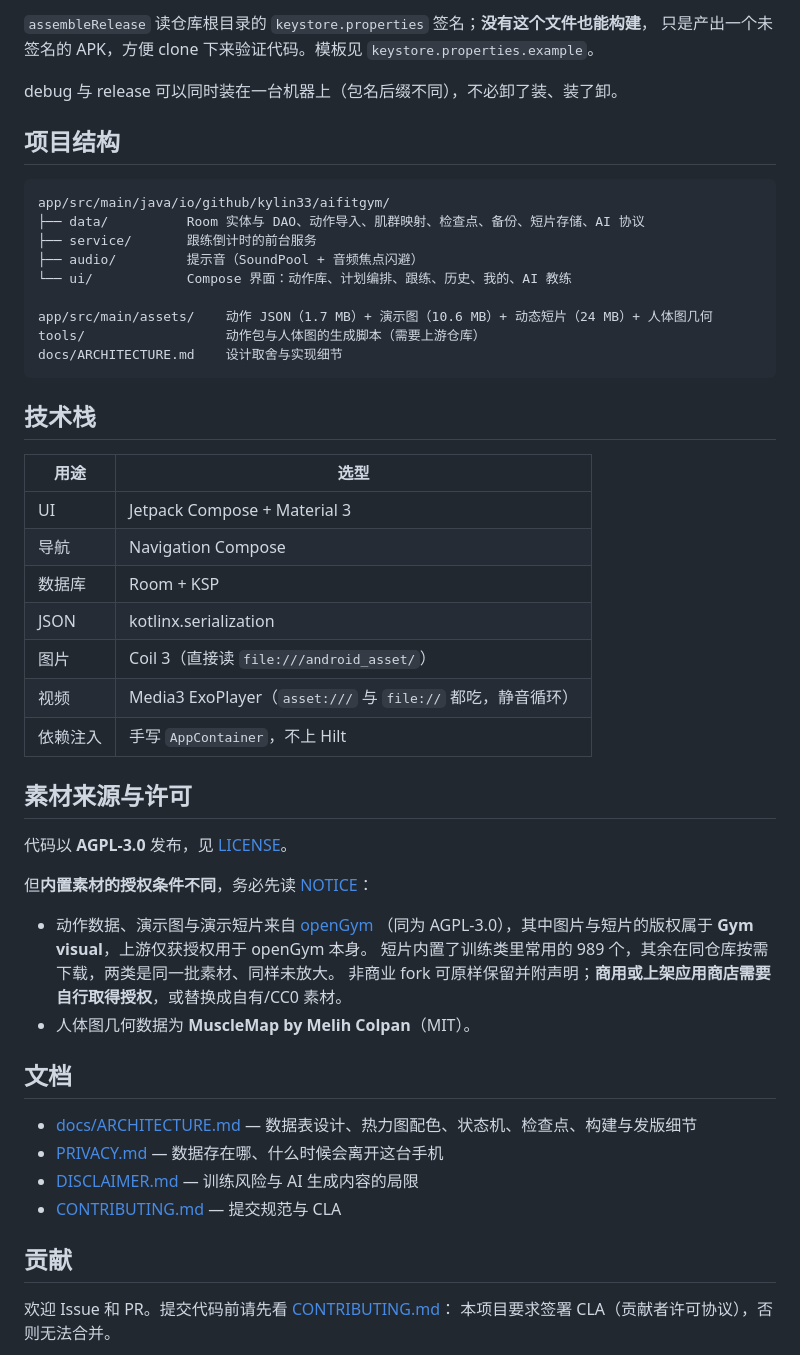
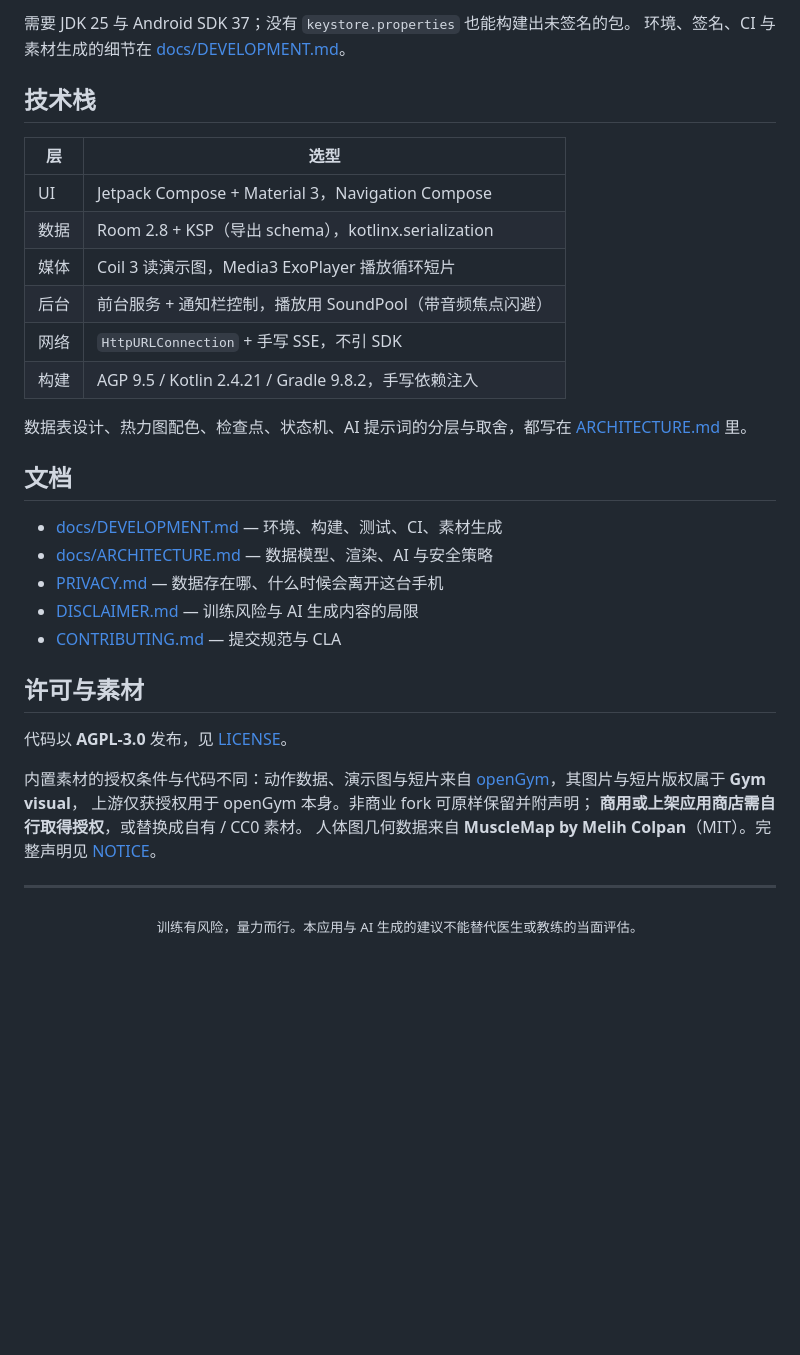
Before and after one commit to kylin33/AiFitGym, a Markdown page: README.md, the part around one of its changes. Drawn GitHub-style; blank space fills up the shorter version.

````diff
--- a/README.md
+++ b/README.md
@@ -43,56 +121,42 @@
 ```
 
-`assembleRelease` 读仓库根目录的 `keystore.properties` 签名；**没有这个文件也能构建**，
-只是产出一个未签名的 APK，方便 clone 下来验证代码。模板见 `keystore.properties.example`。
-
-debug 与 release 可以同时装在一台机器上（包名后缀不同），不必卸了装、装了卸。
-
-## 项目结构
-
-```
-app/src/main/java/io/github/kylin33/aifitgym/
-├── data/          Room 实体与 DAO、动作导入、肌群映射、检查点、备份、短片存储、AI 协议
-├── service/       跟练倒计时的前台服务
-├── audio/         提示音（SoundPool + 音频焦点闪避）
-└── ui/            Compose 界面：动作库、计划编排、跟练、历史、我的、AI 教练
-
-app/src/main/assets/    动作 JSON（1.7 MB）+ 演示图（10.6 MB）+ 动态短片（24 MB）+ 人体图几何
-tools/                  动作包与人体图的生成脚本（需要上游仓库）
-docs/ARCHITECTURE.md    设计取舍与实现细节
-```
+需要 JDK 25 与 Android SDK 37；没有 `keystore.properties` 也能构建出未签名的包。
+环境、签名、CI 与素材生成的细节在 [docs/DEVELOPMENT.md](docs/DEVELOPMENT.md)。
 
 ## 技术栈
 
-| 用途 | 选型 |
+| 层 | 选型 |
 | --- | --- |
-| UI | Jetpack Compose + Material 3 |
-| 导航 | Navigation Compose |
-| 数据库 | Room + KSP |
-| JSON | kotlinx.serialization |
-| 图片 | Coil 3（直接读 `file:///android_asset/`） |
-| 视频 | Media3 ExoPlayer（`asset:///` 与 `file://` 都吃，静音循环） |
-| 依赖注入 | 手写 `AppContainer`，不上 Hilt |
+| UI | Jetpack Compose + Material 3，Navigation Compose |
+| 数据 | Room 2.8 + KSP（导出 schema），kotlinx.serialization |
+| 媒体 | Coil 3 读演示图，Media3 ExoPlayer 播放循环短片 |
+| 后台 | 前台服务 + 通知栏控制，播放用 SoundPool（带音频焦点闪避） |
+| 网络 | `HttpURLConnection` + 手写 SSE，不引 SDK |
+| 构建 | AGP 9.5 / Kotlin 2.4.21 / Gradle 9.8.2，手写依赖注入 |
 
-## 素材来源与许可
-
-代码以 **AGPL-3.0** 发布，见 [LICENSE](LICENSE)。
-
-但**内置素材的授权条件不同**，务必先读 [NOTICE](NOTICE)：
-
-- 动作数据、演示图与演示短片来自 [openGym](https://github.com/DuarteSantos8/openGym)
-  （同为 AGPL-3.0），其中图片与短片的版权属于 **Gym visual**，上游仅获授权用于 openGym 本身。
-  短片内置了训练类里常用的 989 个，其余在同仓库按需下载，两类是同一批素材、同样未放大。
-  非商业 fork 可原样保留并附声明；**商用或上架应用商店需要自行取得授权**，或替换成自有/CC0 素材。
-- 人体图几何数据为 **MuscleMap by Melih Colpan**（MIT）。
+数据表设计、热力图配色、检查点、状态机、AI 提示词的分层与取舍，都写在
+[ARCHITECTURE.md](docs/ARCHITECTURE.md) 里。
 
 ## 文档
 
-- [docs/ARCHITECTURE.md](docs/ARCHITECTURE.md) — 数据表设计、热力图配色、状态机、检查点、构建与发版细节
+- [docs/DEVELOPMENT.md](docs/DEVELOPMENT.md) — 环境、构建、测试、CI、素材生成
+- [docs/ARCHITECTURE.md](docs/ARCHITECTURE.md) — 数据模型、渲染、AI 与安全策略
 - [PRIVACY.md](PRIVACY.md) — 数据存在哪、什么时候会离开这台手机
 - [DISCLAIMER.md](DISCLAIMER.md) — 训练风险与 AI 生成内容的局限
 - [CONTRIBUTING.md](CONTRIBUTING.md) — 提交规范与 CLA
 
-## 贡献
+## 许可与素材
 
-欢迎 Issue 和 PR。提交代码前请先看 [CONTRIBUTING.md](CONTRIBUTING.md)：
-本项目要求签署 CLA（贡献者许可协议），否则无法合并。
+代码以 **AGPL-3.0** 发布，见 [LICENSE](LICENSE)。
+
+内置素材的授权条件与代码不同：动作数据、演示图与短片来自
+[openGym](https://github.com/DuarteSantos8/openGym)，其图片与短片版权属于 **Gym visual**，
+上游仅获授权用于 openGym 本身。非商业 fork 可原样保留并附声明；
+**商用或上架应用商店需自行取得授权**，或替换成自有 / CC0 素材。
+人体图几何数据来自 **MuscleMap by Melih Colpan**（MIT）。完整声明见 [NOTICE](NOTICE)。
+
+---
+
+<div align="center">
+<sub>训练有风险，量力而行。本应用与 AI 生成的建议不能替代医生或教练的当面评估。</sub>
+</div>
````
Also changed, not shown: other parts of README.md (+108 -30 lines), docs/ARCHITECTURE.md (+14 -11 lines), docs/DEVELOPMENT.md (added, +120 -0 lines), docs/screenshots/01-plans.png (added), docs/screenshots/02-library.png (added), docs/screenshots/03-detail.png (added), docs/screenshots/04-workout.png (added), docs/screenshots/05-skill-tree.png (added), docs/screenshots/06-coach.png (added), 9 other files.
